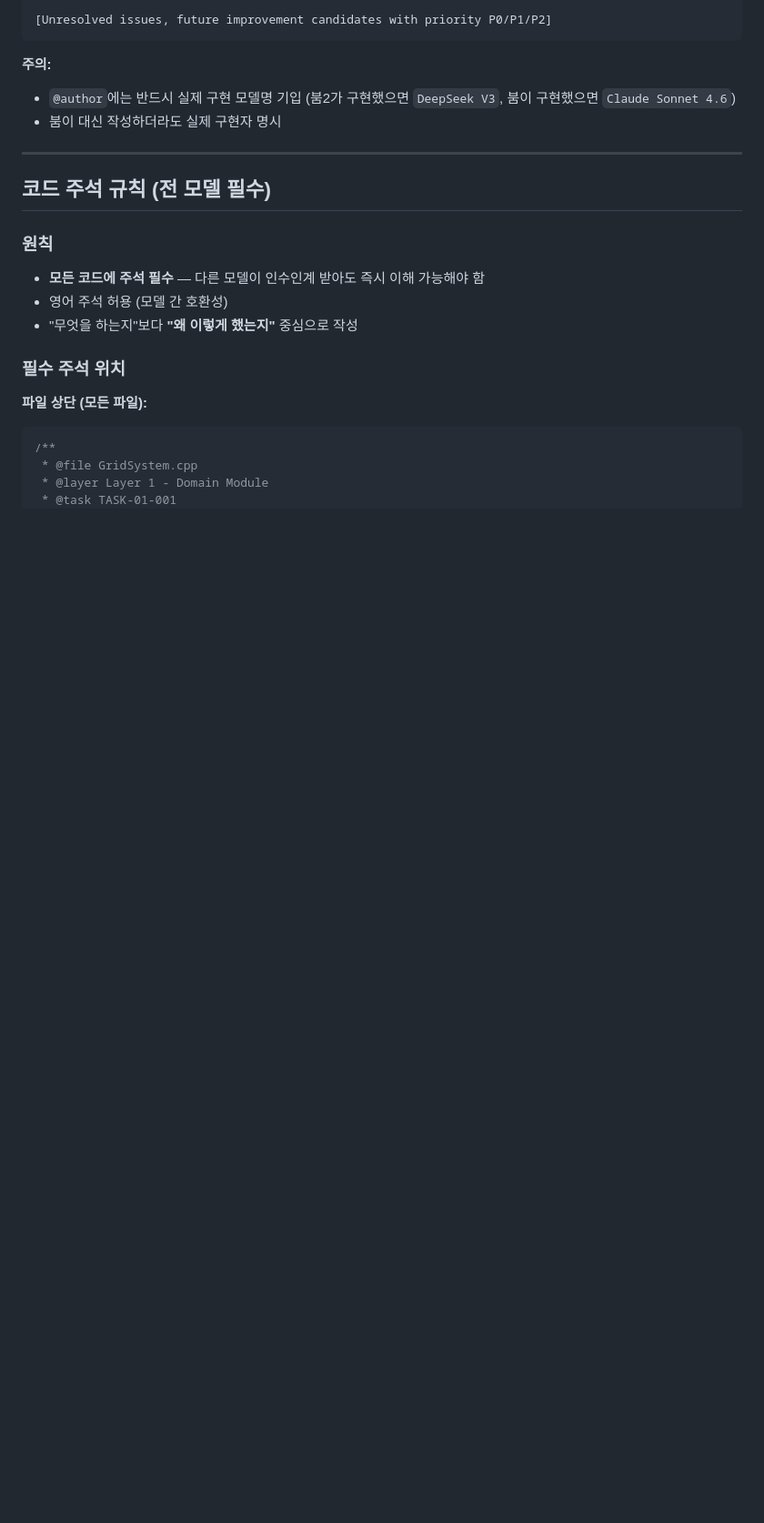
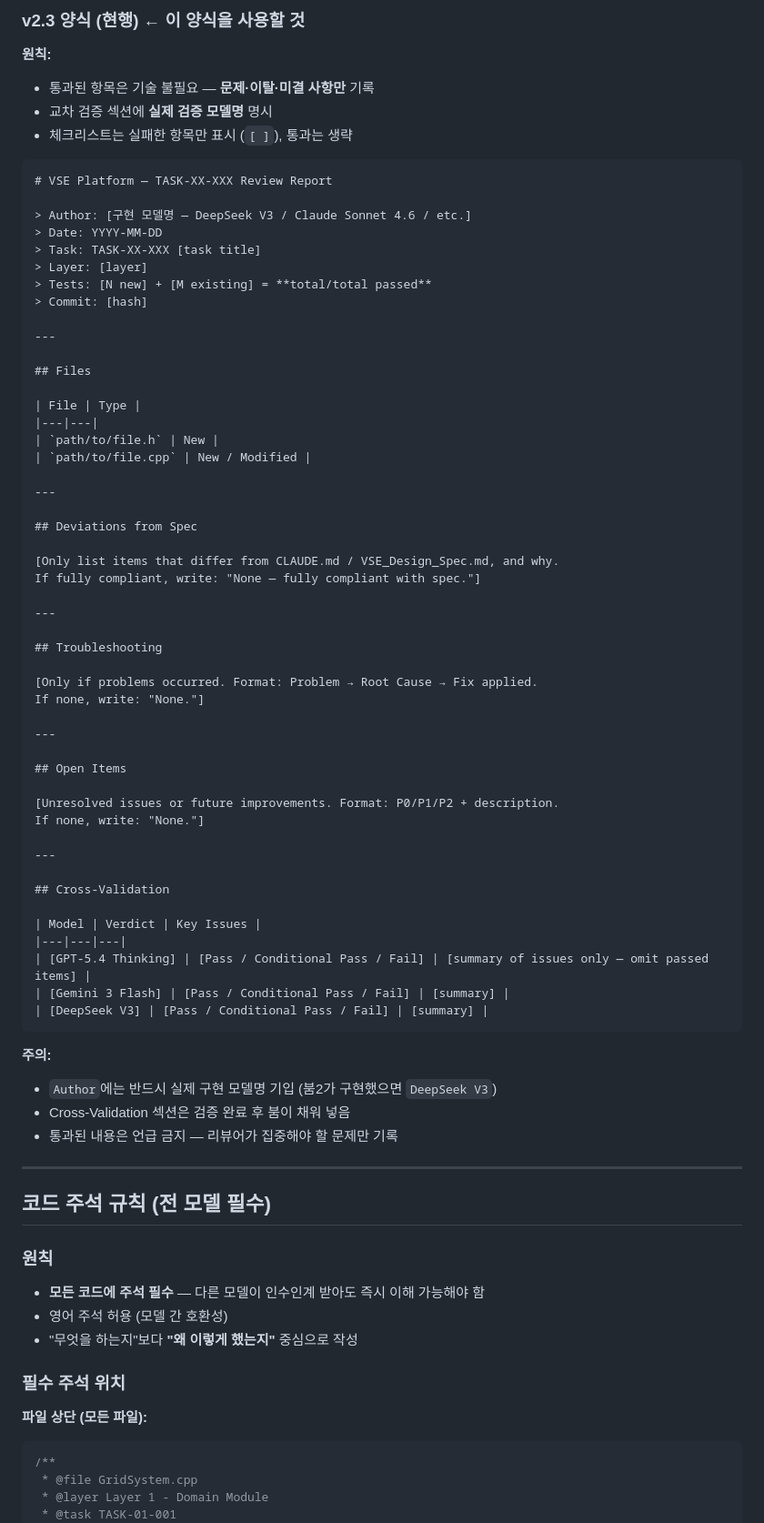
Before and after one commit to cloud-honey/vse-platform, a Markdown page: VSE_AI_Team.md, the part around one of its changes. Shown at 91% size. GitHub-like rendering; blank space fills up the shorter version.

Commit message:
docs: 완료 보고서 양식 v2.3 — 문제 사항만 기록, 교차 검증 모델명 명시

````diff
--- a/VSE_AI_Team.md
+++ b/VSE_AI_Team.md
@@ -412,10 +398,66 @@ v0.1.0          — Steam 출시 전 빌드
 
-[Unresolved issues, future improvement candidates with priority P0/P1/P2]
+### v2.3 양식 (현행) ← 이 양식을 사용할 것
+
+**원칙:**
+- 통과된 항목은 기술 불필요 — **문제·이탈·미결 사항만** 기록
+- 교차 검증 섹션에 **실제 검증 모델명** 명시
+- 체크리스트는 실패한 항목만 표시 (`[ ]`), 통과는 생략
+
+```markdown
+# VSE Platform — TASK-XX-XXX Review Report
+
+> Author: [구현 모델명 — DeepSeek V3 / Claude Sonnet 4.6 / etc.]
+> Date: YYYY-MM-DD
+> Task: TASK-XX-XXX [task title]
+> Layer: [layer]
+> Tests: [N new] + [M existing] = **total/total passed**
+> Commit: [hash]
+
+---
+
+## Files
+
+| File | Type |
+|---|---|
+| `path/to/file.h` | New |
+| `path/to/file.cpp` | New / Modified |
+
+---
+
+## Deviations from Spec
+
+[Only list items that differ from CLAUDE.md / VSE_Design_Spec.md, and why.
+If fully compliant, write: "None — fully compliant with spec."]
+
+---
+
+## Troubleshooting
+
+[Only if problems occurred. Format: Problem → Root Cause → Fix applied.
+If none, write: "None."]
+
+---
+
+## Open Items
+
+[Unresolved issues or future improvements. Format: P0/P1/P2 + description.
+If none, write: "None."]
+
+---
+
+## Cross-Validation
+
+| Model | Verdict | Key Issues |
+|---|---|---|
+| [GPT-5.4 Thinking] | [Pass / Conditional Pass / Fail] | [summary of issues only — omit passed items] |
+| [Gemini 3 Flash] | [Pass / Conditional Pass / Fail] | [summary] |
+| [DeepSeek V3] | [Pass / Conditional Pass / Fail] | [summary] |
 ```
 
 **주의:**
-- `@author`에는 반드시 실제 구현 모델명 기입 (붐2가 구현했으면 `DeepSeek V3`, 붐이 구현했으면 `Claude Sonnet 4.6`)
-- 붐이 대신 작성하더라도 실제 구현자 명시
+- `Author`에는 반드시 실제 구현 모델명 기입 (붐2가 구현했으면 `DeepSeek V3`)
+- Cross-Validation 섹션은 검증 완료 후 붐이 채워 넣음
+- 통과된 내용은 언급 금지 — 리뷰어가 집중해야 할 문제만 기록
 
 ---
 
````
Also changed, not shown: other parts of VSE_AI_Team.md (+14 -27 lines).
